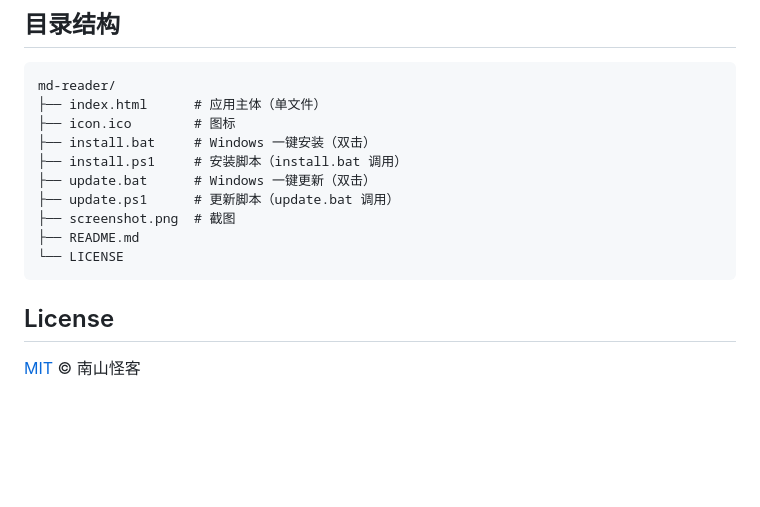
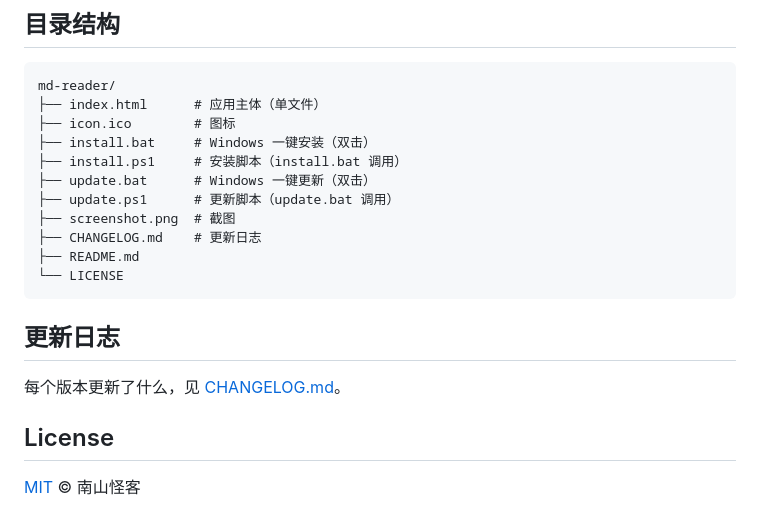
Before and after one commit to Jesse1024/md-reader, a Markdown page: README.md, the part around the change. GitHub-like rendering; blank space fills up the shorter version.

````diff
--- a/README.md
+++ b/README.md
@@ -103,10 +103,15 @@ md-reader/
 ├── update.bat      # Windows 一键更新（双击）
 ├── update.ps1      # 更新脚本（update.bat 调用）
 ├── screenshot.png  # 截图
+├── CHANGELOG.md    # 更新日志
 ├── README.md
 └── LICENSE
 ```
 
+## 更新日志
+
+每个版本更新了什么，见 [CHANGELOG.md](CHANGELOG.md)。
+
 ## License
 
 [MIT](LICENSE) © 南山怪客
````
Also changed, not shown: CHANGELOG.md (added, +35 -0 lines).
